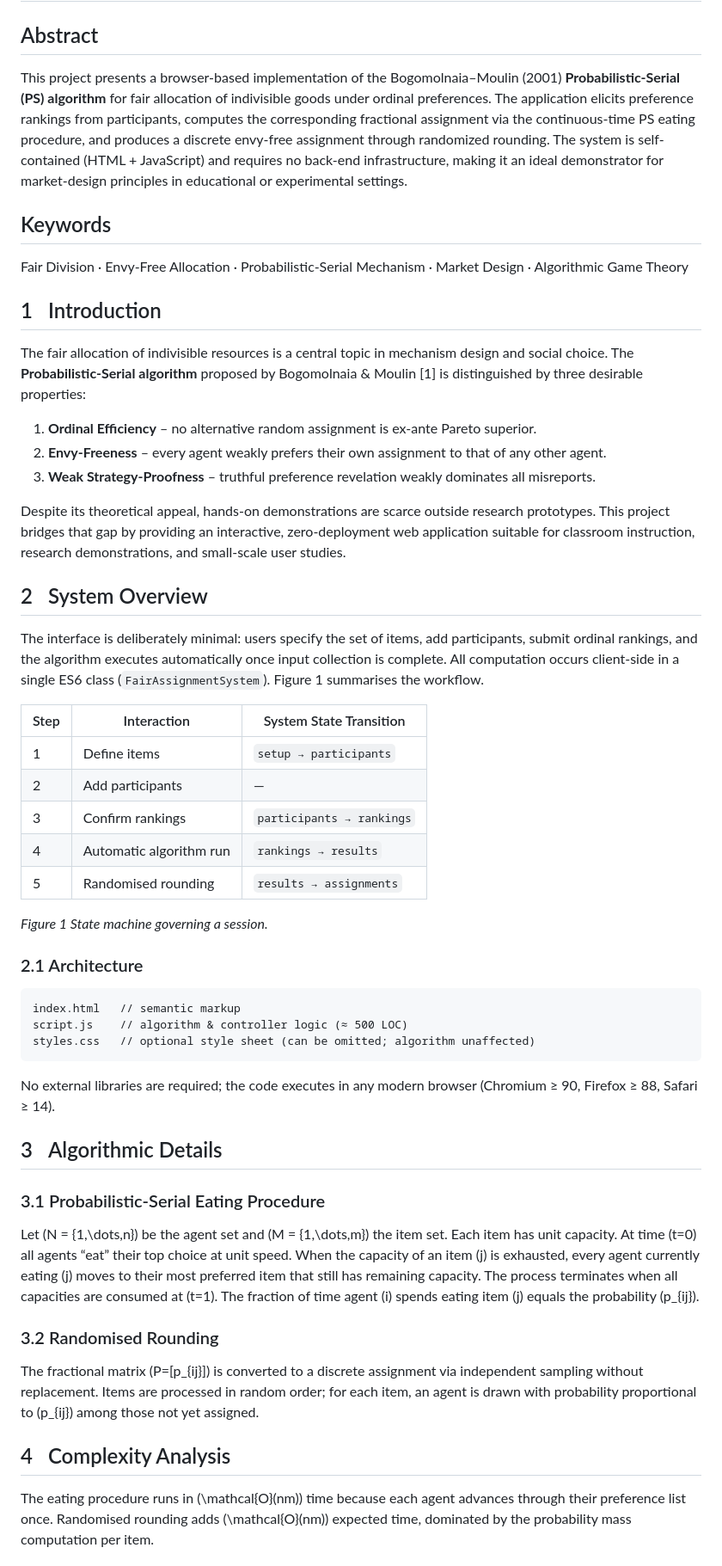
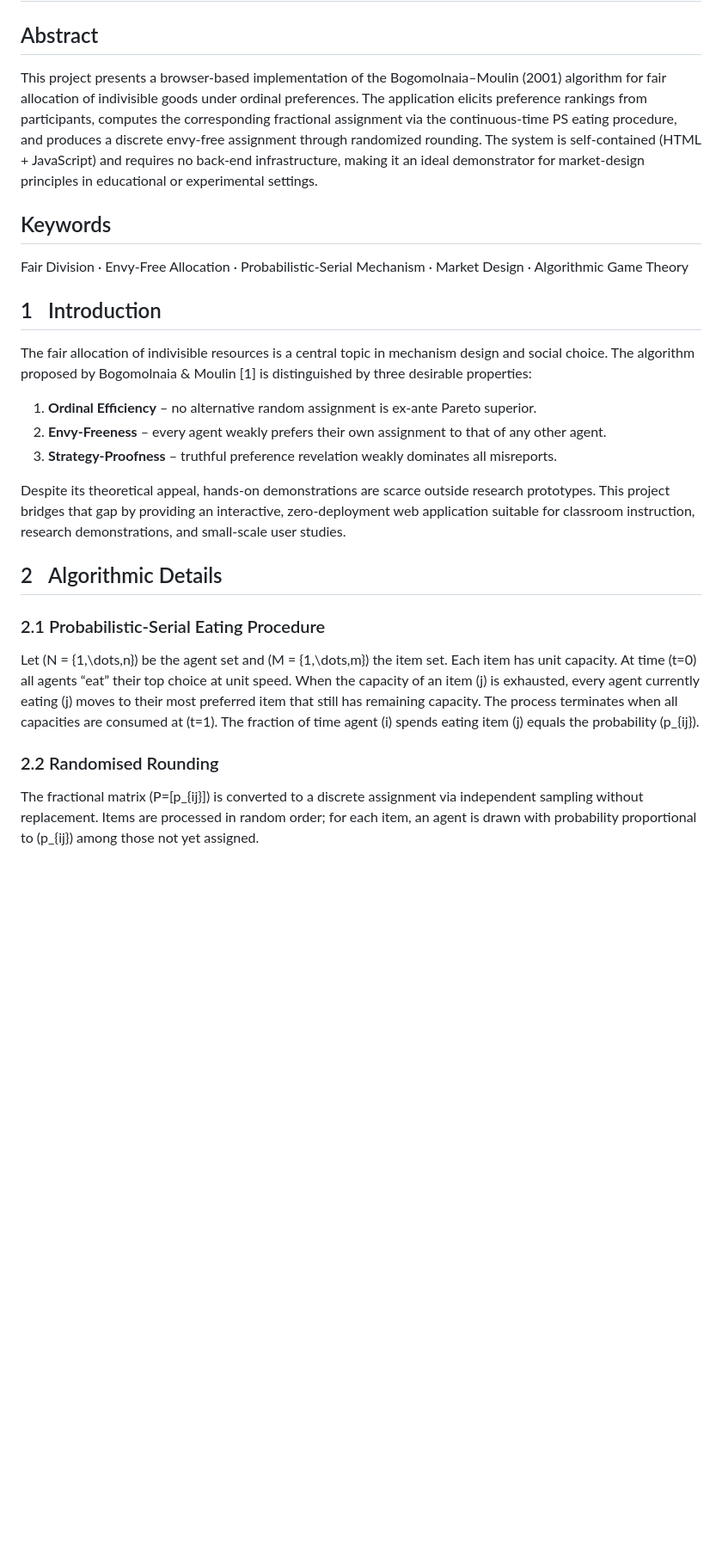
Before and after one commit to masaoIsh/BM-Algo-Web, a Markdown page: README.md, the part around one of its changes. Shown at 86% size. GitHub-like rendering; blank space fills up the shorter version.

````diff
--- a/README.md
+++ b/README.md
@@ -1,48 +1,25 @@
 # Fair Assignment System using the Bogomolnaia–Moulin Probabilistic-Serial Algorithm
 
 ## Abstract
-This project presents a browser-based implementation of the Bogomolnaia–Moulin (2001) **Probabilistic-Serial (PS) algorithm** for fair allocation of indivisible goods under ordinal preferences.  The application elicits preference rankings from participants, computes the corresponding fractional assignment via the continuous‐time PS eating procedure, and produces a discrete envy-free assignment through randomized rounding.  The system is self-contained (HTML + JavaScript) and requires no back-end infrastructure, making it an ideal demonstrator for market-design principles in educational or experimental settings.
+This project presents a browser-based implementation of the Bogomolnaia–Moulin (2001) algorithm for fair allocation of indivisible goods under ordinal preferences.  The application elicits preference rankings from participants, computes the corresponding fractional assignment via the continuous‐time PS eating procedure, and produces a discrete envy-free assignment through randomized rounding.  The system is self-contained (HTML + JavaScript) and requires no back-end infrastructure, making it an ideal demonstrator for market-design principles in educational or experimental settings.
 
 ## Keywords
 Fair Division · Envy-Free Allocation · Probabilistic-Serial Mechanism · Market Design · Algorithmic Game Theory
 
 ## 1 Introduction
-The fair allocation of indivisible resources is a central topic in mechanism design and social choice.  The **Probabilistic-Serial algorithm** proposed by Bogomolnaia & Moulin [1] is distinguished by three desirable properties:
+The fair allocation of indivisible resources is a central topic in mechanism design and social choice.  The algorithm proposed by Bogomolnaia & Moulin [1] is distinguished by three desirable properties:
 
 1. **Ordinal Efficiency** – no alternative random assignment is ex-ante Pareto superior.
 2. **Envy-Freeness** – every agent weakly prefers their own assignment to that of any other agent.
-3. **Weak Strategy-Proofness** – truthful preference revelation weakly dominates all misreports.
+3. **Strategy-Proofness** – truthful preference revelation weakly dominates all misreports.
 
 Despite its theoretical appeal, hands-on demonstrations are scarce outside research prototypes.  This project bridges that gap by providing an interactive, zero-deployment web application suitable for classroom instruction, research demonstrations, and small-scale user studies.
 
-## 2 System Overview
-The interface is deliberately minimal: users specify the set of items, add participants, submit ordinal rankings, and the algorithm executes automatically once input collection is complete.  All computation occurs client-side in a single ES6 class (`FairAssignmentSystem`).  Figure 1 summarises the workflow.
-
-| Step | Interaction | System State Transition |
-|------|-------------|--------------------------|
-| 1    | Define items | `setup → participants` |
-| 2    | Add participants | — |
-| 3    | Confirm rankings | `participants → rankings` |
-| 4    | Automatic algorithm run | `rankings → results` |
-| 5    | Randomised rounding | `results → assignments` |
-
-*Figure 1  State machine governing a session.*
-
-### 2.1  Architecture
-```
-index.html   // semantic markup
-script.js    // algorithm & controller logic (≈ 500 LOC)
-styles.css   // optional style sheet (can be omitted; algorithm unaffected)
-```
-No external libraries are required; the code executes in any modern browser (Chromium ≥ 90, Firefox ≥ 88, Safari ≥ 14).
-
-## 3 Algorithmic Details
-### 3.1  Probabilistic-Serial Eating Procedure
+## 2 Algorithmic Details
+### 2.1  Probabilistic-Serial Eating Procedure
 Let \(N = \{1,\dots,n\}\) be the agent set and \(M = \{1,\dots,m\}\) the item set.  Each item has unit capacity.  At time \(t=0\) all agents “eat” their top choice at unit speed.  When the capacity of an item \(j\) is exhausted, every agent currently eating \(j\) moves to their most preferred item that still has remaining capacity.  The process terminates when all capacities are consumed at \(t=1\).  The fraction of time agent \(i\) spends eating item \(j\) equals the probability \(p_{ij}\).
 
-### 3.2  Randomised Rounding
+### 2.2  Randomised Rounding
 The fractional matrix \(P=[p_{ij}]\) is converted to a discrete assignment via independent sampling without replacement.  Items are processed in random order; for each item, an agent is drawn with probability proportional to \(p_{ij}\) among those not yet assigned.
 
-## 4 Complexity Analysis
-The eating procedure runs in \(\mathcal{O}(nm)\) time because each agent advances through their preference list once.  Randomised rounding adds \(\mathcal{O}(nm)\) expected time, dominated by the probability mass computation per item.
 
````
Also changed, not shown: other parts of README.md (+2 -10 lines).
